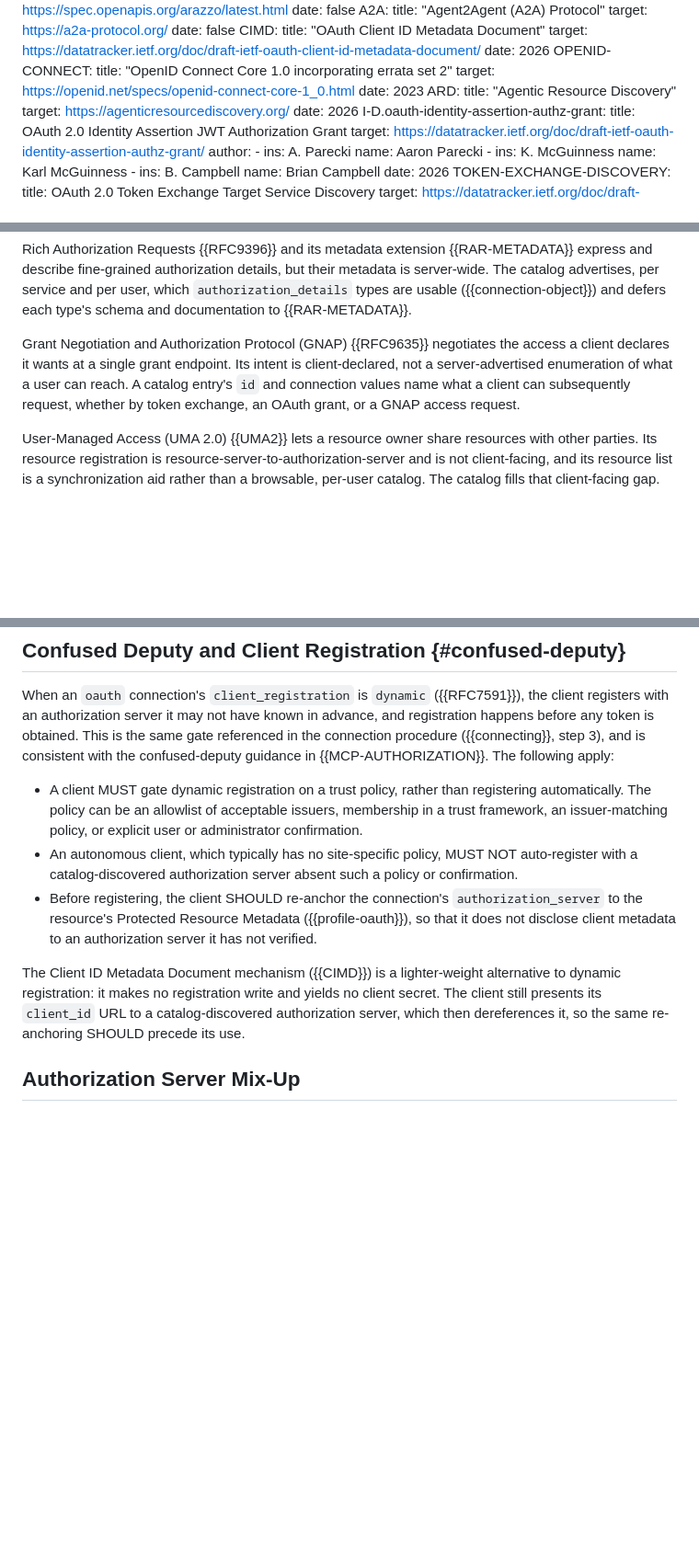
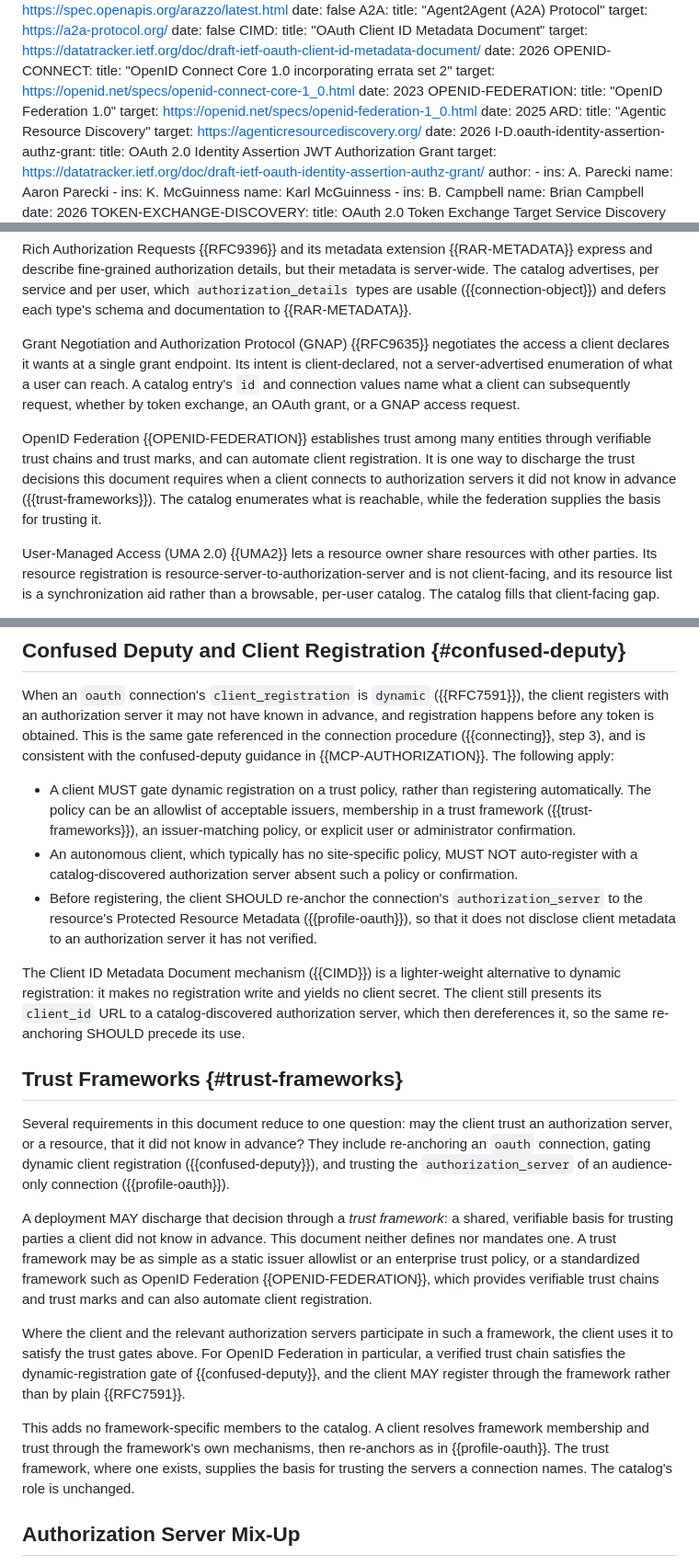
Before and after one commit to mcguinness/draft-mcguinness-service-catalog, a Markdown page: draft-mcguinness-svc-connectivity-disco.md, 3 parts joined by grey strips. Shown at 92% size. Rendered like a GitHub page; blank space fills up the shorter version.

Commit message:
Add a pluggable trust-framework hook (OpenID Federation as the example)
The document's trust decisions (re-anchoring, the dynamic-registration
gate, audience-only authorization-server trust) reduce to trusting a party
not known in advance. Add a Trust Frameworks security section letting a
deployment discharge that through a pluggable trust framework, with OpenID
Federation as a worked example (trust chains, trust marks, automatic
registration satisfying the confused-deputy gate), plus a Relationship to
Other Work entry. No new catalog members or registries; the client resolves
framework trust through the framework's own mechanisms, then re-anchors.

```diff
--- a/draft-mcguinness-svc-connectivity-disco.md
+++ b/draft-mcguinness-svc-connectivity-disco.md
@@ -88,6 +88,10 @@ informative:
     title: "OpenID Connect Core 1.0 incorporating errata set 2"
     target: https://openid.net/specs/openid-connect-core-1_0.html
     date: 2023
+  OPENID-FEDERATION:
+    title: "OpenID Federation 1.0"
+    target: https://openid.net/specs/openid-federation-1_0.html
+    date: 2025
   ARD:
     title: "Agentic Resource Discovery"
     target: https://agenticresourcediscovery.org/
@@ -1038,6 +1042,8 @@ Rich Authorization Requests {{RFC9396}} and its metadata extension {{RAR-METADAT
 
 Grant Negotiation and Authorization Protocol (GNAP) {{RFC9635}} negotiates the access a client declares it wants at a single grant endpoint. Its intent is client-declared, not a server-advertised enumeration of what a user can reach. A catalog entry's `id` and connection values name what a client can subsequently request, whether by token exchange, an OAuth grant, or a GNAP access request.
 
+OpenID Federation {{OPENID-FEDERATION}} establishes trust among many entities through verifiable trust chains and trust marks, and can automate client registration. It is one way to discharge the trust decisions this document requires when a client connects to authorization servers it did not know in advance ({{trust-frameworks}}). The catalog enumerates what is reachable, while the federation supplies the basis for trusting it.
+
 User-Managed Access (UMA 2.0) {{UMA2}} lets a resource owner share resources with other parties. Its resource registration is resource-server-to-authorization-server and is not client-facing, and its resource list is a synchronization aid rather than a browsable, per-user catalog. The catalog fills that client-facing gap.
 
 Agent and tool descriptors (A2A Agent Cards {{A2A}}, MCP Server Cards {{MCP-SERVER-CARD}}, and machine-readable API descriptions such as OpenAPI {{OPENAPI}}) describe a single service instance, including its capabilities and how it authenticates callers. The catalog references these (via `links`) rather than duplicating them, and adds the per-user authorization context they lack.
@@ -1108,11 +1114,21 @@ For an `oauth` connection, the *minimum technical checks* an autonomous client a
 
 When an `oauth` connection's `client_registration` is `dynamic` ({{RFC7591}}), the client registers with an authorization server it may not have known in advance, and registration happens before any token is obtained. This is the same gate referenced in the connection procedure ({{connecting}}, step 3), and is consistent with the confused-deputy guidance in {{MCP-AUTHORIZATION}}. The following apply:
 
-* A client MUST gate dynamic registration on a trust policy, rather than registering automatically. The policy can be an allowlist of acceptable issuers, membership in a trust framework, an issuer-matching policy, or explicit user or administrator confirmation.
+* A client MUST gate dynamic registration on a trust policy, rather than registering automatically. The policy can be an allowlist of acceptable issuers, membership in a trust framework ({{trust-frameworks}}), an issuer-matching policy, or explicit user or administrator confirmation.
 * An autonomous client, which typically has no site-specific policy, MUST NOT auto-register with a catalog-discovered authorization server absent such a policy or confirmation.
 * Before registering, the client SHOULD re-anchor the connection's `authorization_server` to the resource's Protected Resource Metadata ({{profile-oauth}}), so that it does not disclose client metadata to an authorization server it has not verified.
 
 The Client ID Metadata Document mechanism ({{CIMD}}) is a lighter-weight alternative to dynamic registration: it makes no registration write and yields no client secret. The client still presents its `client_id` URL to a catalog-discovered authorization server, which then dereferences it, so the same re-anchoring SHOULD precede its use.
+
+## Trust Frameworks {#trust-frameworks}
+
+Several requirements in this document reduce to one question: may the client trust an authorization server, or a resource, that it did not know in advance? They include re-anchoring an `oauth` connection, gating dynamic client registration ({{confused-deputy}}), and trusting the `authorization_server` of an audience-only connection ({{profile-oauth}}).
+
+A deployment MAY discharge that decision through a *trust framework*: a shared, verifiable basis for trusting parties a client did not know in advance. This document neither defines nor mandates one. A trust framework may be as simple as a static issuer allowlist or an enterprise trust policy, or a standardized framework such as OpenID Federation {{OPENID-FEDERATION}}, which provides verifiable trust chains and trust marks and can also automate client registration.
+
+Where the client and the relevant authorization servers participate in such a framework, the client uses it to satisfy the trust gates above. For OpenID Federation in particular, a verified trust chain satisfies the dynamic-registration gate of {{confused-deputy}}, and the client MAY register through the framework rather than by plain {{RFC7591}}.
+
+This adds no framework-specific members to the catalog. A client resolves framework membership and trust through the framework's own mechanisms, then re-anchors as in {{profile-oauth}}. The trust framework, where one exists, supplies the basis for trusting the servers a connection names. The catalog's role is unchanged.
 
 ## Authorization Server Mix-Up
 
```
Also changed, not shown: other parts of draft-mcguinness-svc-connectivity-disco.md (+1 -0 lines).
